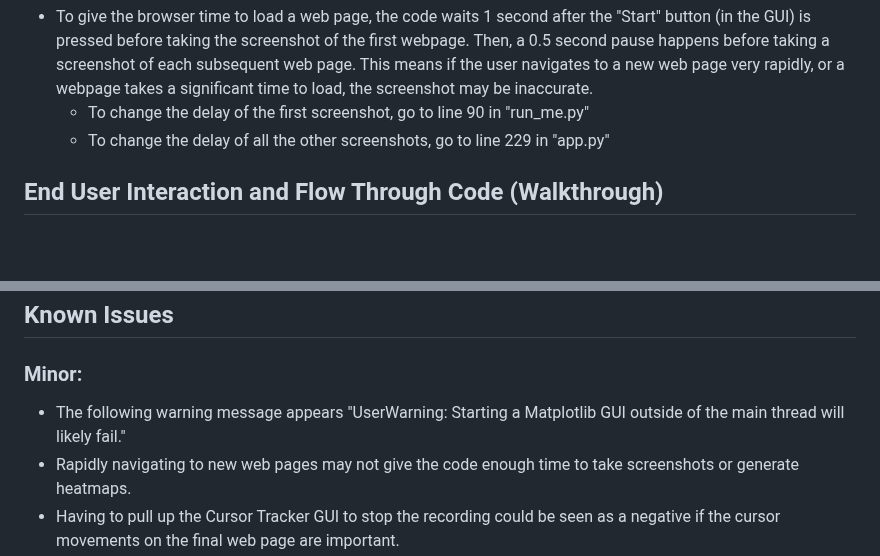
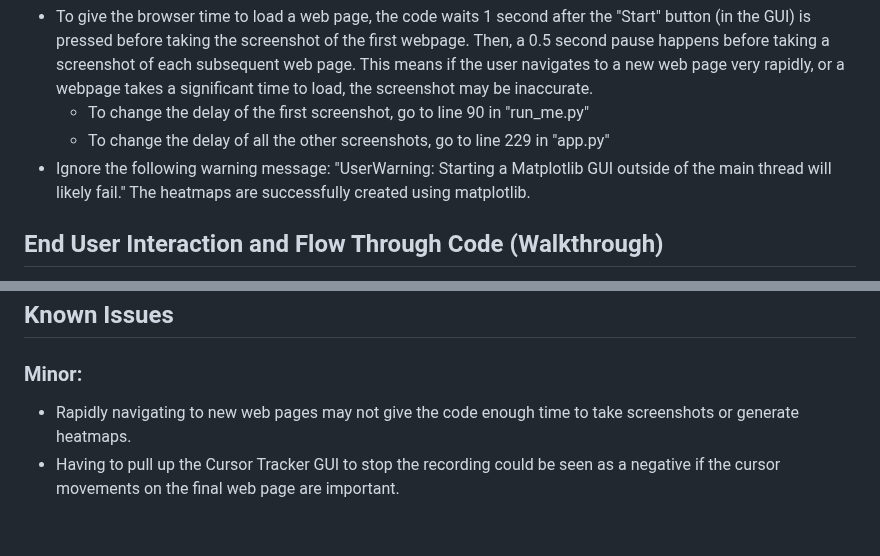
Before and after one commit to Edward-Cody/EdwardCody_Project, a Markdown page: docs/DeveloperDocumentation.md, 2 parts joined by grey strips. GitHub-like rendering; blank space fills up the shorter version.

```diff
--- a/docs/DeveloperDocumentation.md
+++ b/docs/DeveloperDocumentation.md
@@ -28,6 +28,7 @@ The following are parts of the initial specs are currently implemented:
 - To give the browser time to load a web page, the code waits 1 second after the "Start" button (in the GUI) is pressed before taking the screenshot of the first webpage. Then, a 0.5 second pause happens before taking a screenshot of each subsequent web page. This means if the user navigates to a new web page very rapidly, or a webpage takes a significant time to load, the screenshot may be inaccurate.
   - To change the delay of the first screenshot, go to line 90 in "run_me.py"
   - To change the delay of all the other screenshots, go to line 229 in "app.py"
+- Ignore the following warning message: "UserWarning: Starting a Matplotlib GUI outside of the main thread will likely fail." The heatmaps are successfully created using matplotlib.
 
 
 ## End User Interaction and Flow Through Code (Walkthrough)
@@ -81,7 +82,6 @@ The following are parts of the initial specs are currently implemented:
 
 ## Known Issues
 ### Minor:
- - The following warning message appears "UserWarning: Starting a Matplotlib GUI outside of the main thread will likely fail."
  - Rapidly navigating to new web pages may not give the code enough time to take screenshots or generate heatmaps.
  - Having to pull up the Cursor Tracker GUI to stop the recording could be seen as a negative if the cursor movements on the final web page are important.
 
```
